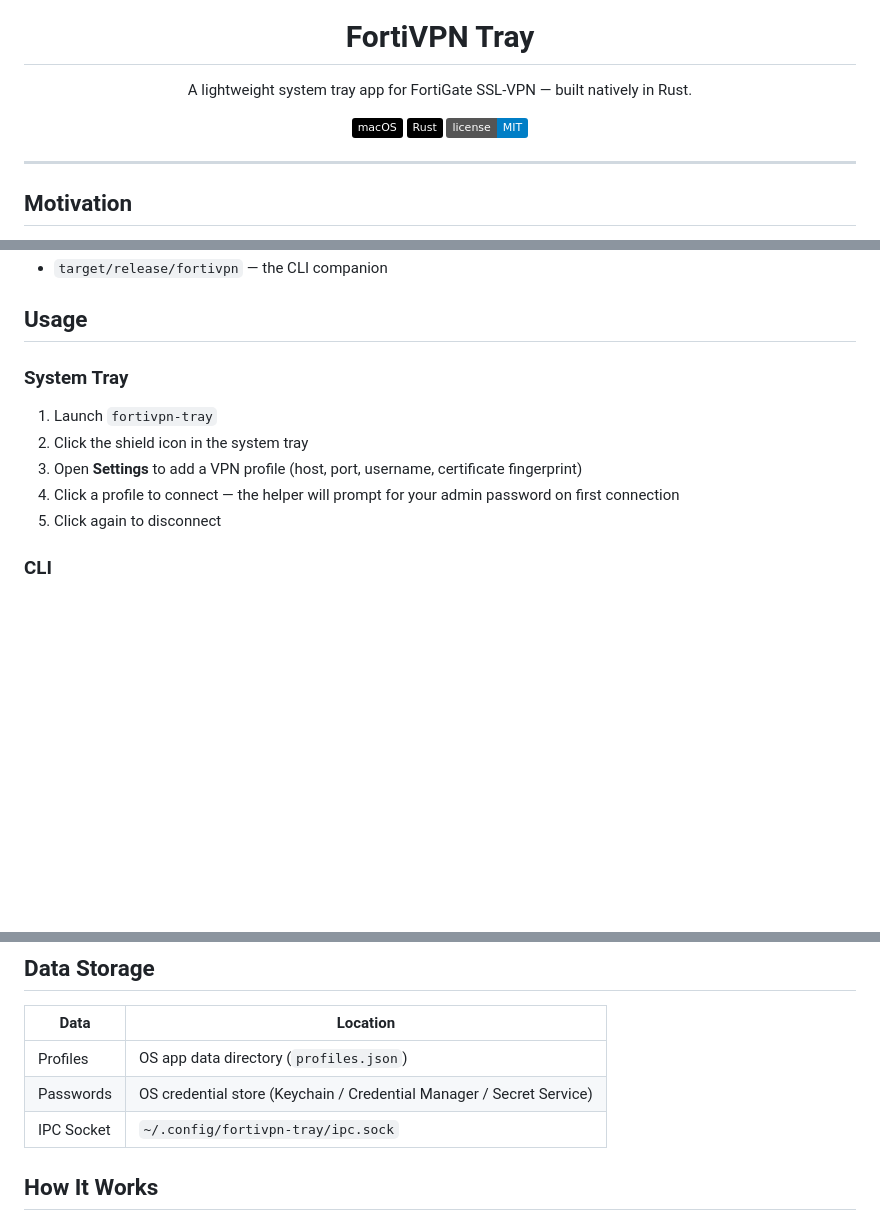
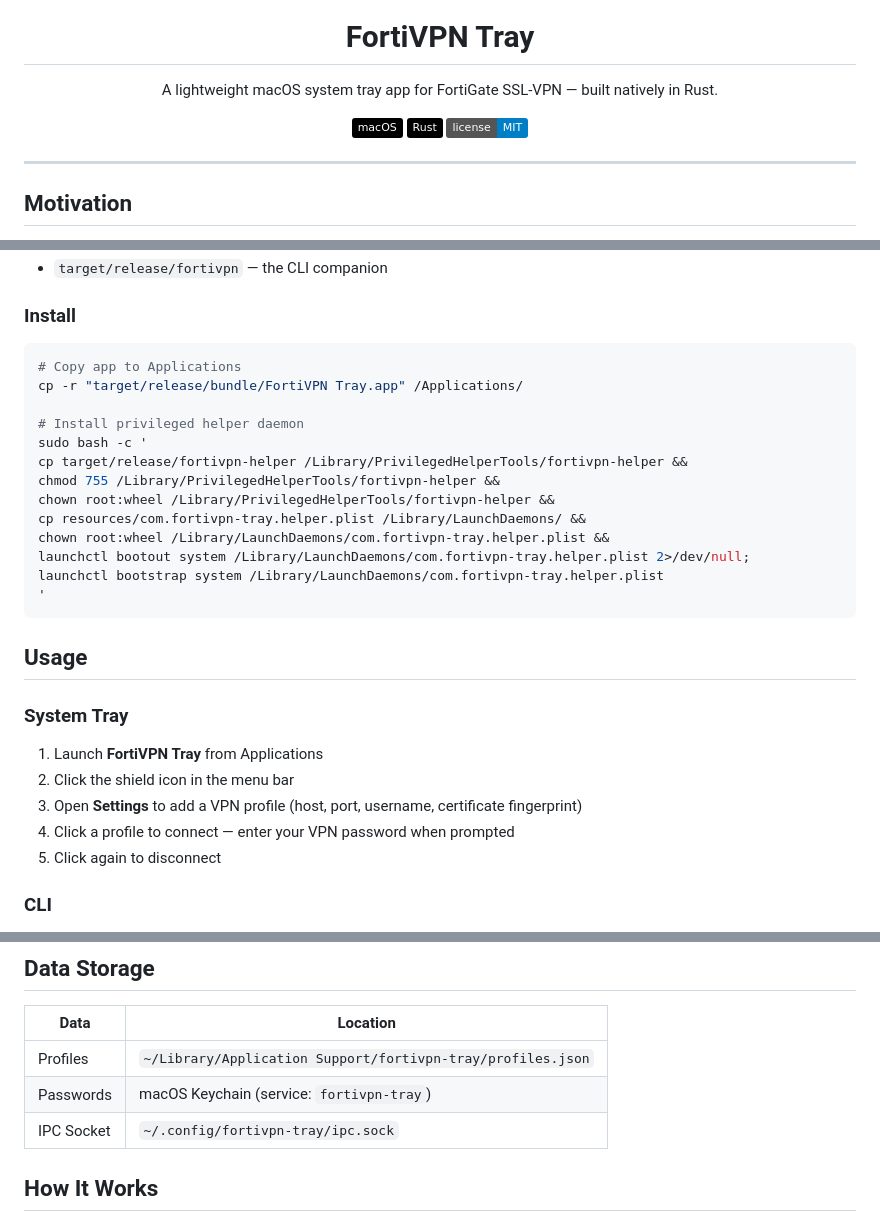
Before and after one commit to ktutnik/fortivpn-tray, a Markdown page: README.md, 3 parts joined by grey strips. Drawn GitHub-style; badges without logos; blank space fills up the shorter version.

````diff
--- a/README.md
+++ b/README.md
@@ -5,13 +5,12 @@
 <h1 align="center">FortiVPN Tray</h1>
 
 <p align="center">
-  A lightweight system tray app for FortiGate SSL-VPN — built natively in Rust.
+  A lightweight macOS system tray app for FortiGate SSL-VPN — built natively in Rust.
 </p>
 
 <p align="center">
   <img alt="macOS" src="https://img.shields.io/badge/macOS-000000?style=flat&logo=apple&logoColor=white">
   <img alt="Rust" src="https://img.shields.io/badge/Rust-000000?style=flat&logo=rust&logoColor=white">
-
   <img alt="License" src="https://img.shields.io/badge/license-MIT-blue.svg">
 </p>
 
@@ -122,13 +140,31 @@ This produces:
 - `target/release/fortivpn` — the CLI companion
+
+### Install
+
+```bash
+# Copy app to Applications
+cp -r "target/release/bundle/FortiVPN Tray.app" /Applications/
+
+# Install privileged helper daemon
+sudo bash -c '
+cp target/release/fortivpn-helper /Library/PrivilegedHelperTools/fortivpn-helper &&
+chmod 755 /Library/PrivilegedHelperTools/fortivpn-helper &&
+chown root:wheel /Library/PrivilegedHelperTools/fortivpn-helper &&
+cp resources/com.fortivpn-tray.helper.plist /Library/LaunchDaemons/ &&
+chown root:wheel /Library/LaunchDaemons/com.fortivpn-tray.helper.plist &&
+launchctl bootout system /Library/LaunchDaemons/com.fortivpn-tray.helper.plist 2>/dev/null;
+launchctl bootstrap system /Library/LaunchDaemons/com.fortivpn-tray.helper.plist
+'
+```
 
 ## Usage
 
 ### System Tray
 
-1. Launch `fortivpn-tray`
-2. Click the shield icon in the system tray
+1. Launch **FortiVPN Tray** from Applications
+2. Click the shield icon in the menu bar
 3. Open **Settings** to add a VPN profile (host, port, username, certificate fingerprint)
-4. Click a profile to connect — the helper will prompt for your admin password on first connection
+4. Click a profile to connect — enter your VPN password when prompted
 5. Click again to disconnect
 
 ### CLI
@@ -152,8 +188,8 @@ Profile matching is case-insensitive and partial — `sg` matches "My SG VPN".
 
 | Data | Location |
 |------|----------|
-| Profiles | OS app data directory (`profiles.json`) |
-| Passwords | OS credential store (Keychain / Credential Manager / Secret Service) |
+| Profiles | `~/Library/Application Support/fortivpn-tray/profiles.json` |
+| Passwords | macOS Keychain (service: `fortivpn-tray`) |
 | IPC Socket | `~/.config/fortivpn-tray/ipc.sock` |
 
 ## How It Works
````
Also changed, not shown: other parts of README.md (+37 -18 lines).
